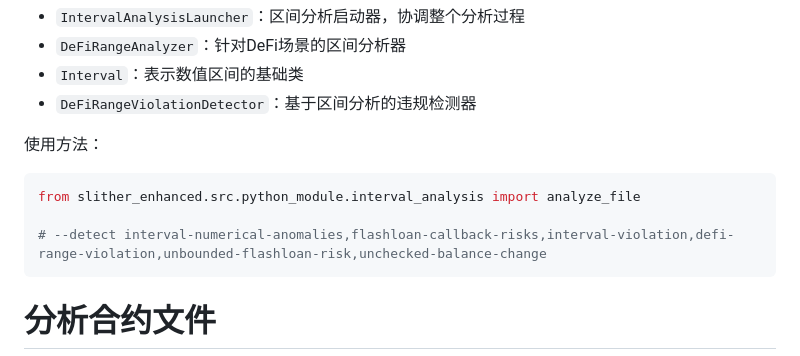
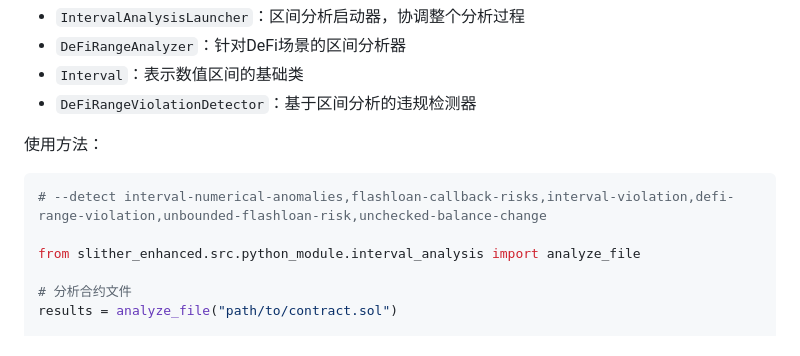
Before and after one commit to dcz505/slither-enhanced-exp, a Markdown page: src/python_module/README.md, the part around the change. Rendered like a GitHub page.

````diff
--- a/src/python_module/README.md
+++ b/src/python_module/README.md
@@ -41,11 +41,9 @@
 
 使用方法：
 ```python
+# --detect interval-numerical-anomalies,flashloan-callback-risks,interval-violation,defi-range-violation,unbounded-flashloan-risk,unchecked-balance-change
+
 from slither_enhanced.src.python_module.interval_analysis import analyze_file
-
-# --detect interval-numerical-anomalies,flashloan-callback-risks,interval-violation,defi-range-violation,unbounded-flashloan-risk,unchecked-balance-change
-```
-
 
 # 分析合约文件
 results = analyze_file("path/to/contract.sol")
````
Also changed, not shown: README.md (+5 -13 lines).
